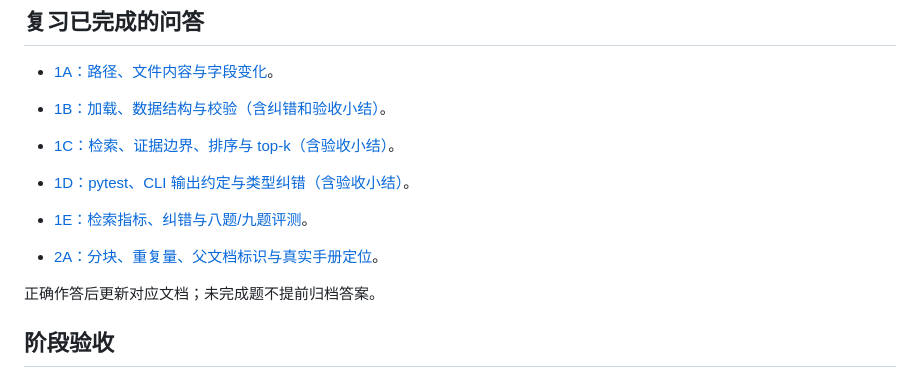
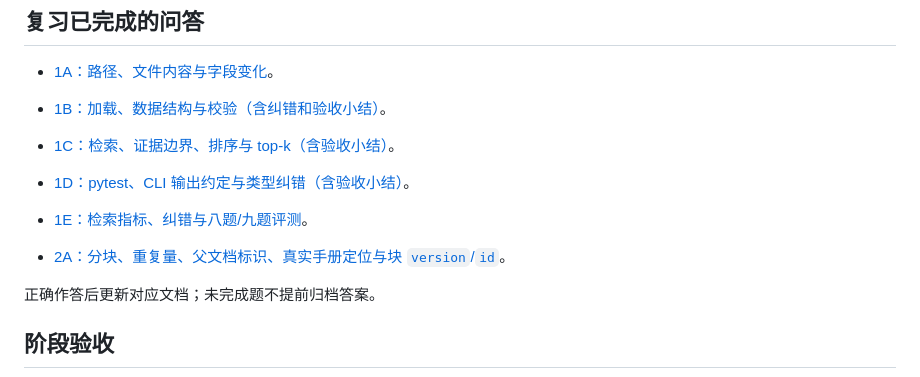
Before and after one commit to cccjvav/Exercise_project_as_ai_enginner, a Markdown page: docs/course/index.md, the part around the change. GitHub-like rendering.

Commit message:
docs: 归档 2A-Q6（version 与 id 的区分，纠错后通过）
Co-authored-by: arena-agent <297053741+arena-agent@users.noreply.github.com>

```diff
--- a/docs/course/index.md
+++ b/docs/course/index.md
@@ -26,7 +26,7 @@
 
 - [1E：检索指标、纠错与八题/九题评测](../lessons/01e-evaluation.md#已完成问答与标准答案)。
 
-- [2A：分块、重复量、父文档标识与真实手册定位](../lessons/02a-chunks-versions.md#已完成问答与标准答案)。
+- [2A：分块、重复量、父文档标识、真实手册定位与块 `version`/`id`](../lessons/02a-chunks-versions.md#已完成问答与标准答案)。
 
 正确作答后更新对应文档；未完成题不提前归档答案。
 
```
Also changed, not shown: docs/lessons/02a-chunks-versions.md (+40 -1 lines).
